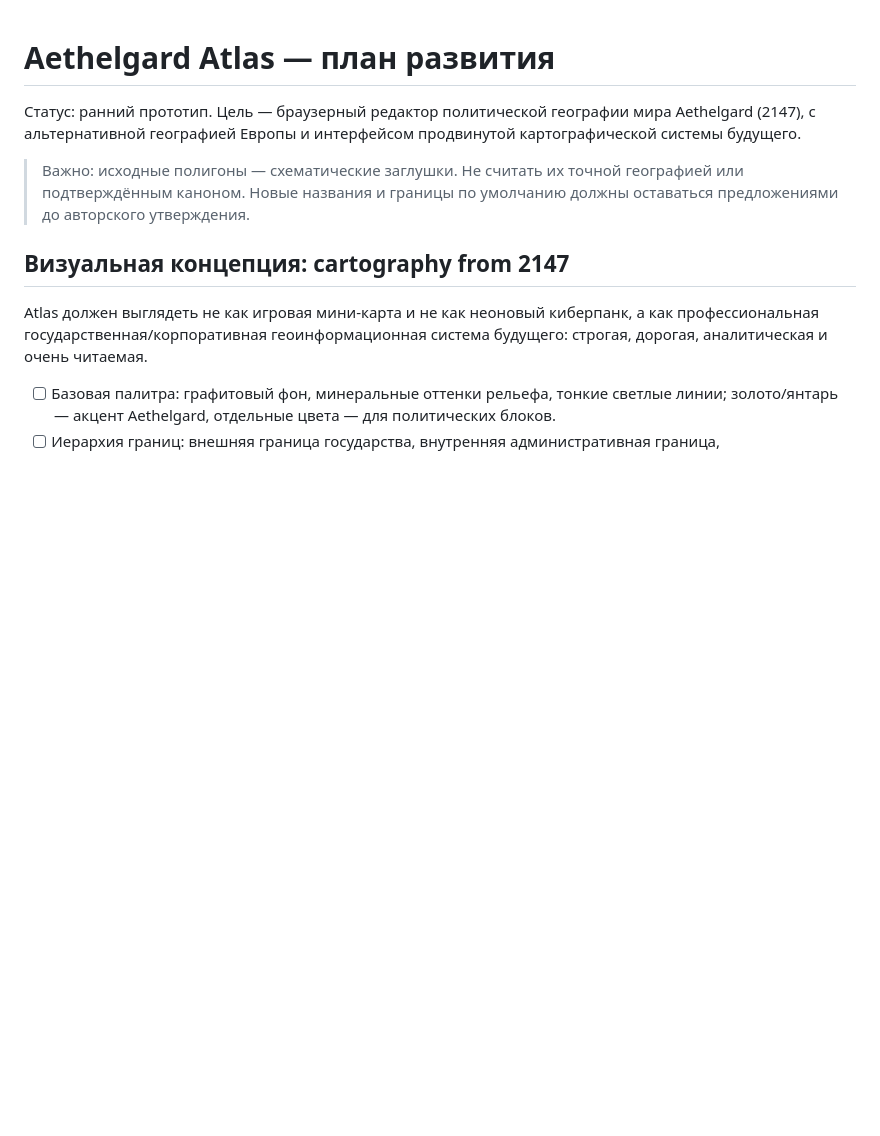
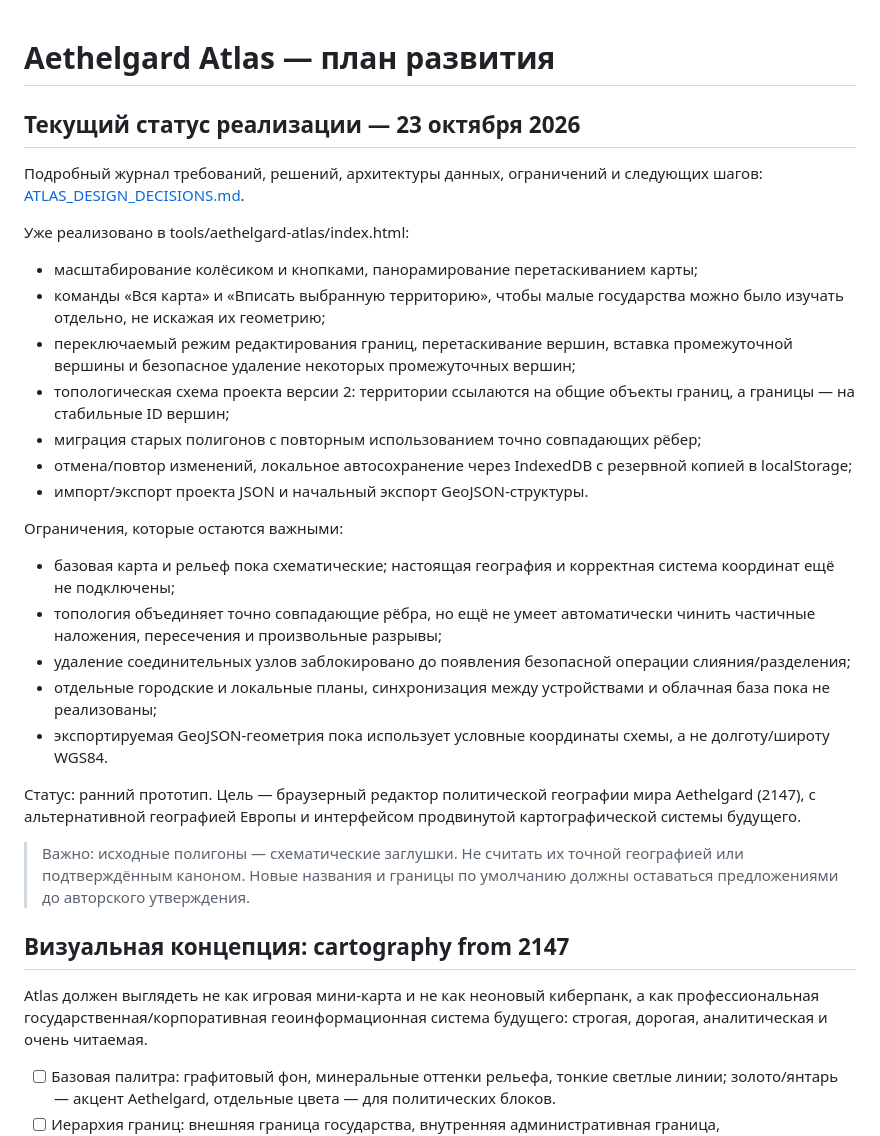
Before and after one commit to bondarenkodenis102938-lgtm/aethelgard-world-bible, a Markdown page: docs/ATLAS_ROADMAP.md, the part around the change. Rendered like a GitHub page; blank space fills up the shorter version.

Commit message:
Record implementation progress and map editor limitations

```diff
--- a/docs/ATLAS_ROADMAP.md
+++ b/docs/ATLAS_ROADMAP.md
@@ -1,4 +1,24 @@
 # Aethelgard Atlas — план развития
+
+## Текущий статус реализации — 23 октября 2026
+
+Подробный журнал требований, решений, архитектуры данных, ограничений и следующих шагов: [ATLAS_DESIGN_DECISIONS.md](ATLAS_DESIGN_DECISIONS.md).
+
+Уже реализовано в tools/aethelgard-atlas/index.html:
+- масштабирование колёсиком и кнопками, панорамирование перетаскиванием карты;
+- команды «Вся карта» и «Вписать выбранную территорию», чтобы малые государства можно было изучать отдельно, не искажая их геометрию;
+- переключаемый режим редактирования границ, перетаскивание вершин, вставка промежуточной вершины и безопасное удаление некоторых промежуточных вершин;
+- топологическая схема проекта версии 2: территории ссылаются на общие объекты границ, а границы — на стабильные ID вершин;
+- миграция старых полигонов с повторным использованием точно совпадающих рёбер;
+- отмена/повтор изменений, локальное автосохранение через IndexedDB с резервной копией в localStorage;
+- импорт/экспорт проекта JSON и начальный экспорт GeoJSON-структуры.
+
+Ограничения, которые остаются важными:
+- базовая карта и рельеф пока схематические; настоящая география и корректная система координат ещё не подключены;
+- топология объединяет точно совпадающие рёбра, но ещё не умеет автоматически чинить частичные наложения, пересечения и произвольные разрывы;
+- удаление соединительных узлов заблокировано до появления безопасной операции слияния/разделения;
+- отдельные городские и локальные планы, синхронизация между устройствами и облачная база пока не реализованы;
+- экспортируемая GeoJSON-геометрия пока использует условные координаты схемы, а не долготу/широту WGS84.
 
 Статус: ранний прототип. Цель — браузерный редактор политической географии мира Aethelgard (2147), с альтернативной географией Европы и интерфейсом продвинутой картографической системы будущего.
 
```
